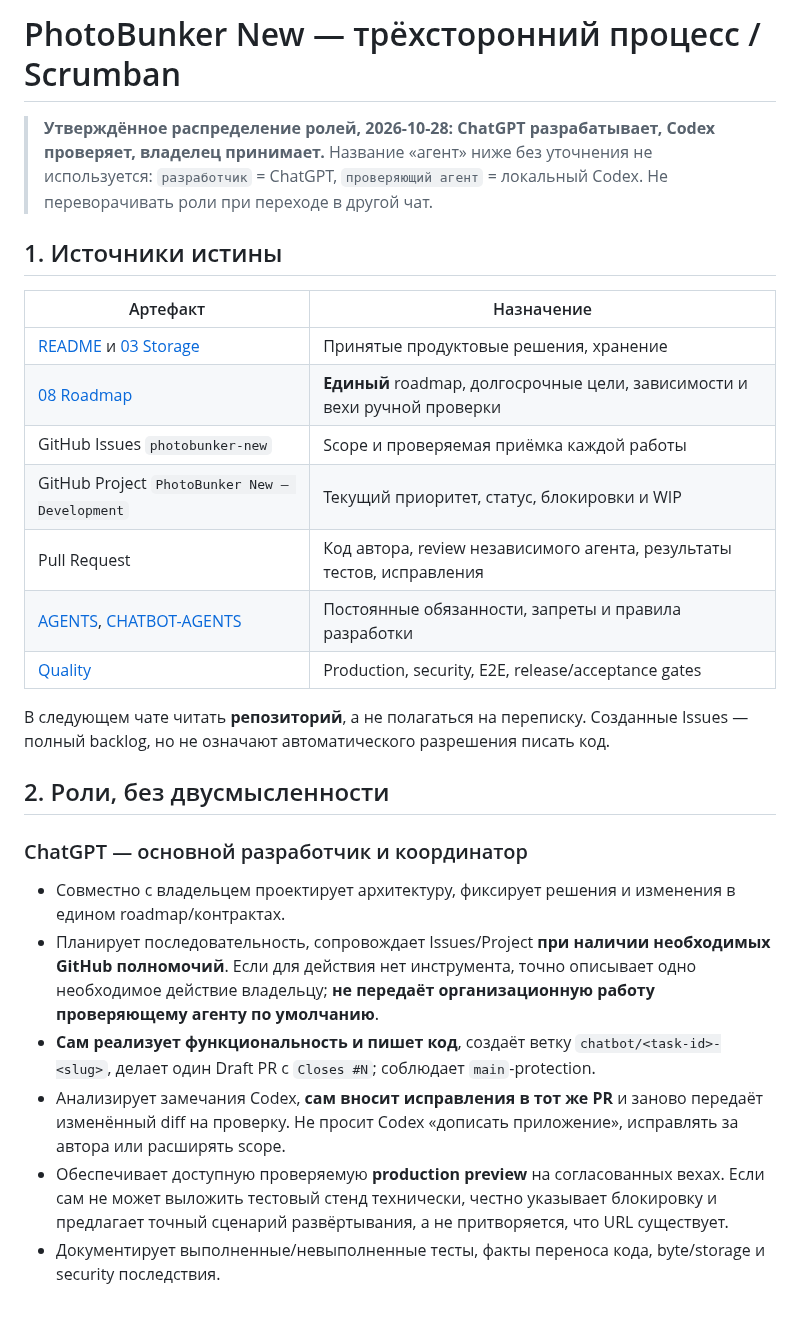
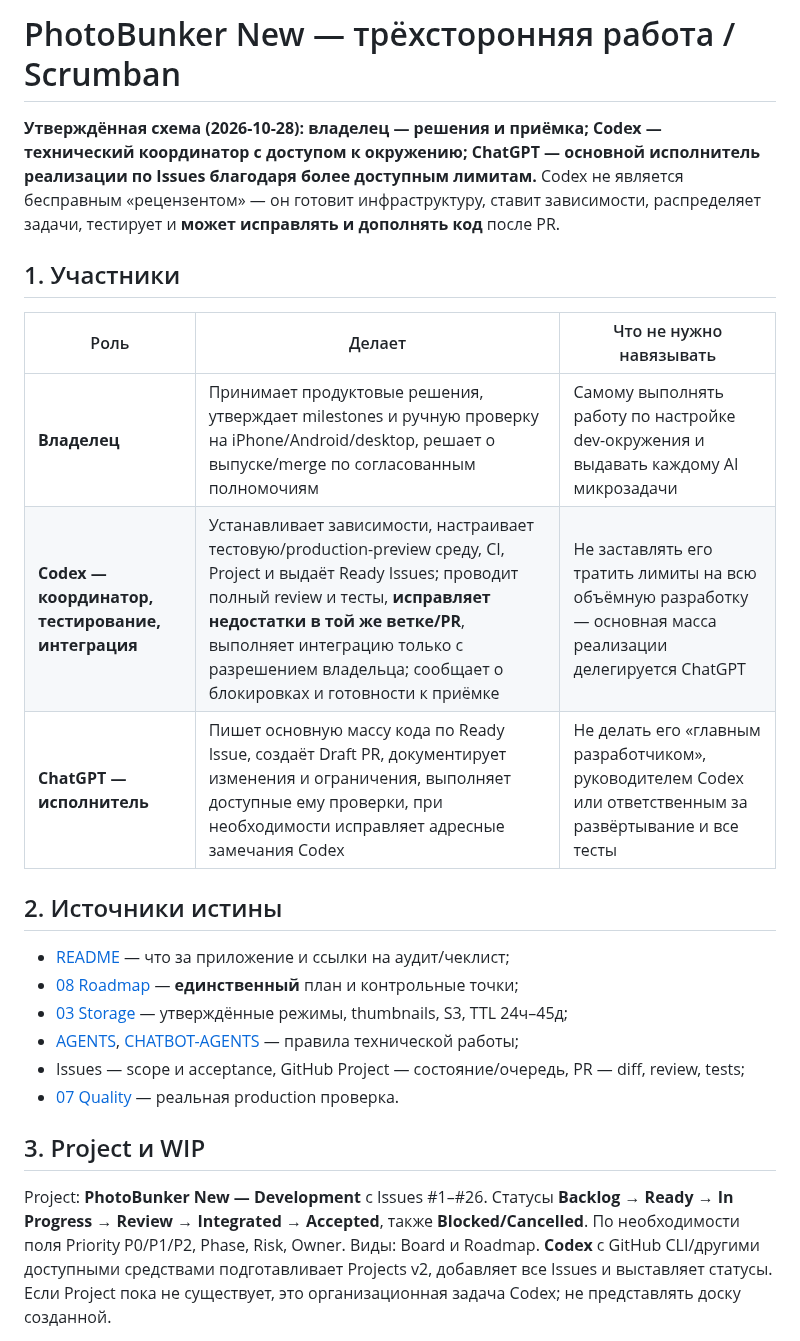
Before and after one commit to 1troitsky/photobunker-new, a Markdown page: COLLABORATION.md, the part around one of its changes. Rendered like a GitHub page; blank space fills up the shorter version.

Commit message:
docs: match owner-approved low-limit Codex workflow — setup, assignments, tests and fixes

```diff
--- a/COLLABORATION.md
+++ b/COLLABORATION.md
@@ -1,29 +1,25 @@
-# PhotoBunker New — трёхсторонний процесс / Scrumban
+# PhotoBunker New — трёхсторонняя работа / Scrumban
 
-> **Утверждённое распределение ролей, 2026-10-28:** **ChatGPT разрабатывает, Codex проверяет, владелец принимает.** Название «агент» ниже без уточнения не используется: `разработчик` = ChatGPT, `проверяющий агент` = локальный Codex. Не переворачивать роли при переходе в другой чат.
+**Утверждённая схема (2026-10-28):** **владелец — решения и приёмка; Codex — технический координатор с доступом к окружению; ChatGPT — основной исполнитель реализации по Issues благодаря более доступным лимитам.** Codex не является бесправным «рецензентом» — он готовит инфраструктуру, ставит зависимости, распределяет задачи, тестирует и **может исправлять и дополнять код** после PR.
 
-## 1. Источники истины
+## 1. Участники
 
-| Артефакт | Назначение |
-| --- | --- |
-| [README](README.md) и [03 Storage](docs/03-PHOTO-STORAGE.md) | Принятые продуктовые решения, хранение |
-| [08 Roadmap](docs/08-ROADMAP.md) | **Единый** roadmap, долгосрочные цели, зависимости и вехи ручной проверки |
-| GitHub Issues `photobunker-new` | Scope и проверяемая приёмка каждой работы |
-| GitHub Project `PhotoBunker New — Development` | Текущий приоритет, статус, блокировки и WIP |
-| Pull Request | Код автора, review независимого агента, результаты тестов, исправления |
-| [AGENTS](AGENTS.md), [CHATBOT-AGENTS](CHATBOT-AGENTS.md) | Постоянные обязанности, запреты и правила разработки |
-| [Quality](docs/07-QUALITY-AND-RELEASE.md) | Production, security, E2E, release/acceptance gates |
+| Роль | Делает | Что не нужно навязывать |
+| --- | --- | --- |
+| **Владелец** | Принимает продуктовые решения, утверждает milestones и ручную проверку на iPhone/Android/desktop, решает о выпуске/merge по согласованным полномочиям | Самому выполнять работу по настройке dev-окружения и выдавать каждому AI микрозадачи |
+| **Codex — координатор, тестирование, интеграция** | Устанавливает зависимости, настраивает тестовую/production-preview среду, CI, Project и выдаёт Ready Issues; проводит полный review и тесты, **исправляет недостатки в той же ветке/PR**, выполняет интеграцию только с разрешением владельца; сообщает о блокировках и готовности к приёмке | Не заставлять его тратить лимиты на всю объёмную разработку — основная масса реализации делегируется ChatGPT |
+| **ChatGPT — исполнитель** | Пишет основную массу кода по Ready Issue, создаёт Draft PR, документирует изменения и ограничения, выполняет доступные ему проверки, при необходимости исправляет адресные замечания Codex | Не делать его «главным разработчиком», руководителем Codex или ответственным за развёртывание и все тесты |
 
-В следующем чате читать **репозиторий**, а не полагаться на переписку. Созданные Issues — полный backlog, но не означают автоматического разрешения писать код.
+## 2. Источники истины
 
-## 2. Роли, без двусмысленности
+- [README](README.md) — что за приложение и ссылки на аудит/чеклист;
+- [08 Roadmap](docs/08-ROADMAP.md) — **единственный** план и контрольные точки;
+- [03 Storage](docs/03-PHOTO-STORAGE.md) — утверждённые режимы, thumbnails, S3, TTL 24ч–45д;
+- [AGENTS](AGENTS.md), [CHATBOT-AGENTS](CHATBOT-AGENTS.md) — правила технической работы;
+- Issues — scope и acceptance, GitHub Project — состояние/очередь, PR — diff, review, tests;
+- [07 Quality](docs/07-QUALITY-AND-RELEASE.md) — реальная production проверка.
 
-### ChatGPT — основной разработчик и координатор
+## 3. Project и WIP
 
-- Совместно с владельцем проектирует архитектуру, фиксирует решения и изменения в едином roadmap/контрактах.
-- Планирует последовательность, сопровождает Issues/Project **при наличии необходимых GitHub полномочий**. Если для действия нет инструмента, точно описывает одно необходимое действие владельцу; **не передаёт организационную работу проверяющему агенту по умолчанию**.
-- **Сам реализует функциональность и пишет код**, создаёт ветку `chatbot/<task-id>-<slug>`, делает один Draft PR с `Closes #N`; соблюдает `main`-protection.
-- Анализирует замечания Codex, **сам вносит исправления в тот же PR** и заново передаёт изменённый diff на проверку. Не просит Codex «дописать приложение», исправлять за автора или расширять scope.
-- Обеспечивает доступную проверяемую **production preview** на согласованных вехах. Если сам не может выложить тестовый стенд технически, честно указывает блокировку и предлагает точный сценарий развёртывания, а не притворяется, что URL существует.
-- Документирует выполненные/невыполненные тесты, факты переноса кода, byte/storage и security последствия.
+Project: **PhotoBunker New — Development** с Issues #1–#26. Статусы **Backlog → Ready → In Progress → Review → Integrated → Accepted**, также **Blocked/Cancelled**. По необходимости поля Priority P0/P1/P2, Phase, Risk, Owner. Виды: Board и Roadmap. **Codex** с GitHub CLI/другими доступными средствами подготавливает Projects v2, добавляет все Issues и выставляет статусы. Если Project пока не существует, это организационная задача Codex; не представлять доску созданной.
 
```
Also changed, not shown: other parts of COLLABORATION.md (+12 -47 lines).
